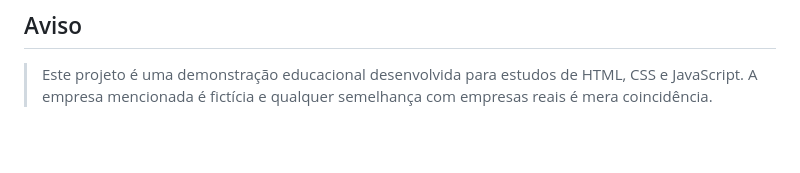
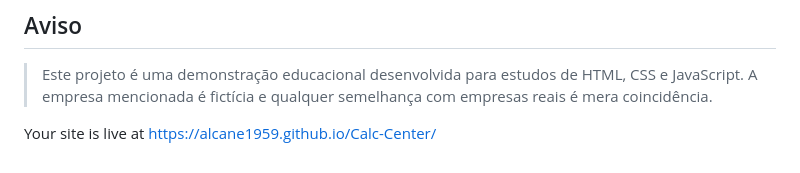
Before and after one commit to alcane1959/Calc-Center, a Markdown page: README.md, the part around the change. GitHub-like rendering; blank space fills up the shorter version.

Commit message:
Add live site link to README

```diff
--- a/README.md
+++ b/README.md
@@ -158,3 +158,5 @@ Todos os direitos reservados. Defina neste documento os termos de uso, distribui
 ## Aviso
 
 > Este projeto é uma demonstração educacional desenvolvida para estudos de HTML, CSS e JavaScript. A empresa mencionada é fictícia e qualquer semelhança com empresas reais é mera coincidência.
+
+Your site is live at https://alcane1959.github.io/Calc-Center/
```
